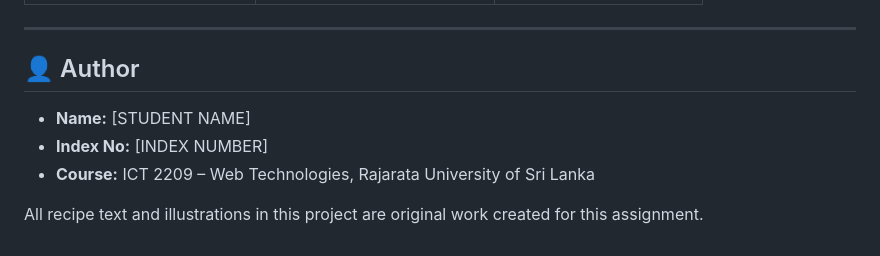
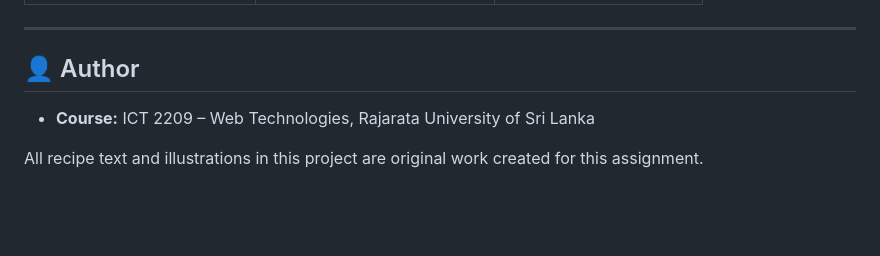
Before and after one commit to Uvindu28/LankaEats, a Markdown page: README.md, the part around the change. Rendered like a GitHub page; blank space fills up the shorter version.

Commit message:
chnage one

```diff
--- a/README.md
+++ b/README.md
@@ -179,8 +179,6 @@ Seed data: 2 demo users, 6 categories, 16 original recipes, 1 sample message.
 
 ## 👤 Author
 
-- **Name:** [STUDENT NAME]
-- **Index No:** [INDEX NUMBER]
 - **Course:** ICT 2209 – Web Technologies, Rajarata University of Sri Lanka
 
 All recipe text and illustrations in this project are original work created for this assignment.
```
